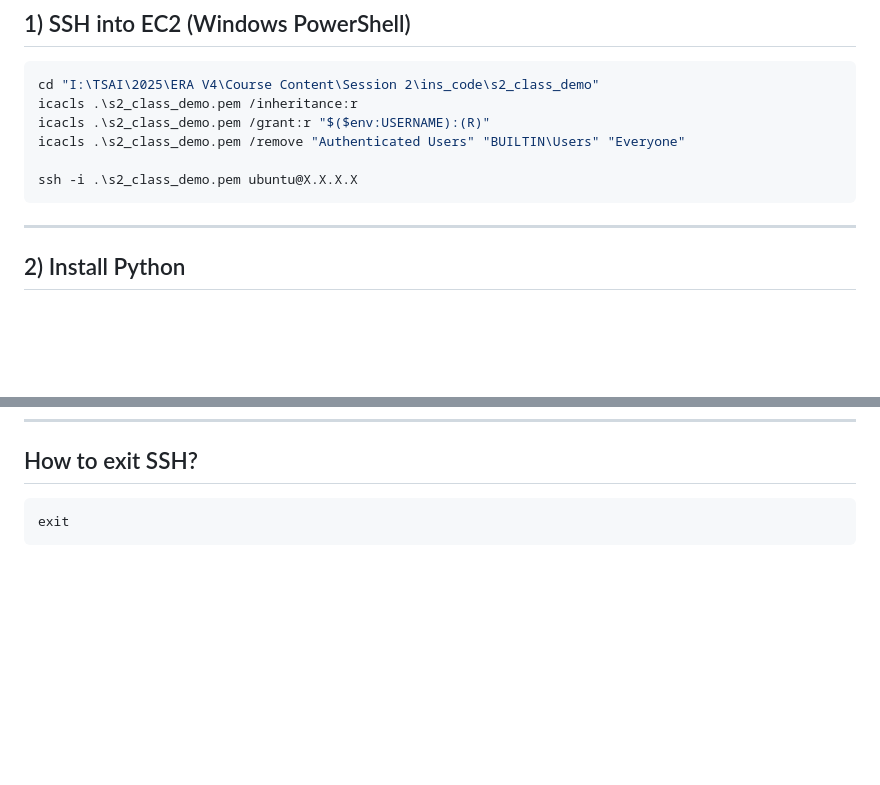
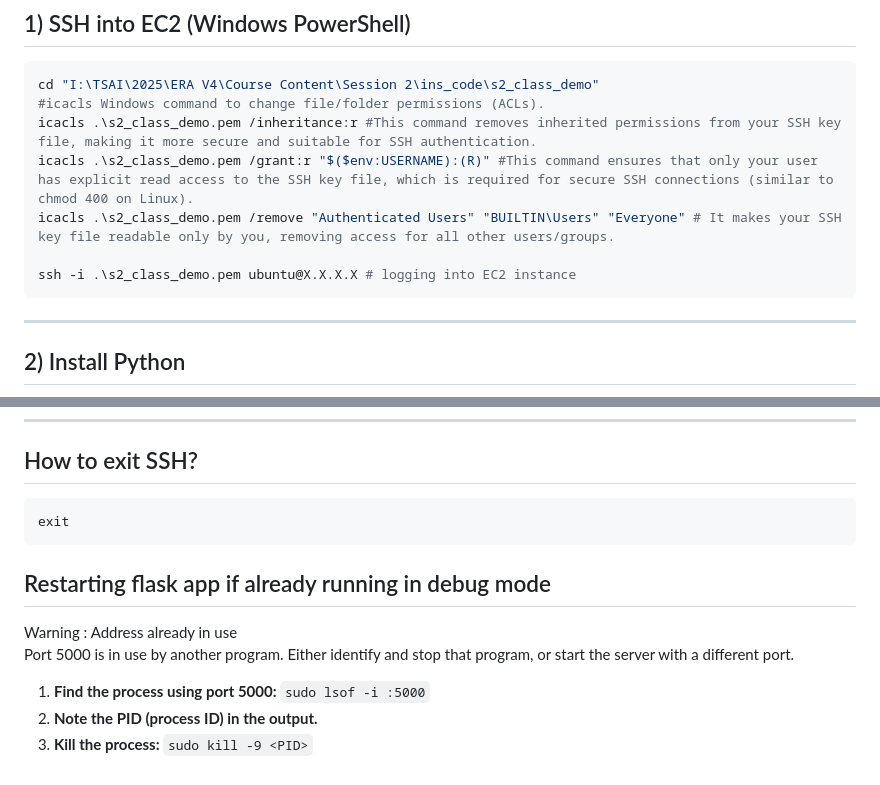
Before and after one commit to Krishnakanth1993/TASAI_ERA, a Markdown page: s2_class_demo/README.md, 2 parts joined by grey strips. Rendered like a GitHub page; blank space fills up the shorter version.

````diff
--- a/s2_class_demo/README.md
+++ b/s2_class_demo/README.md
@@ -595,11 +595,12 @@ git push -u origin main
 
 ```powershell
 cd "I:\TSAI\2025\ERA V4\Course Content\Session 2\ins_code\s2_class_demo"
-icacls .\s2_class_demo.pem /inheritance:r
-icacls .\s2_class_demo.pem /grant:r "$($env:USERNAME):(R)"
-icacls .\s2_class_demo.pem /remove "Authenticated Users" "BUILTIN\Users" "Everyone"
+#icacls Windows command to change file/folder permissions (ACLs).
+icacls .\s2_class_demo.pem /inheritance:r #This command removes inherited permissions from your SSH key file, making it more secure and suitable for SSH authentication.
+icacls .\s2_class_demo.pem /grant:r "$($env:USERNAME):(R)" #This command ensures that only your user has explicit read access to the SSH key file, which is required for secure SSH connections (similar to chmod 400 on Linux).
+icacls .\s2_class_demo.pem /remove "Authenticated Users" "BUILTIN\Users" "Everyone" # It makes your SSH key file readable only by you, removing access for all other users/groups.
 
-ssh -i .\s2_class_demo.pem ubuntu@X.X.X.X
+ssh -i .\s2_class_demo.pem ubuntu@X.X.X.X # logging into EC2 instance
 ```
 
 ---
@@ -721,3 +722,14 @@ http://X.X.X.X:5000
 ```bash
 exit
 ```
+
+## Restarting flask app if already running in debug mode
+Warning :
+Address already in use
+Port 5000 is in use by another program. Either identify and stop that program, or start the server with a different port.
+
+1. **Find the process using port 5000:**
+```sudo lsof -i :5000```
+2. **Note the PID (process ID) in the output.**
+3. **Kill the process:**
+	```sudo kill -9 <PID>```
````
